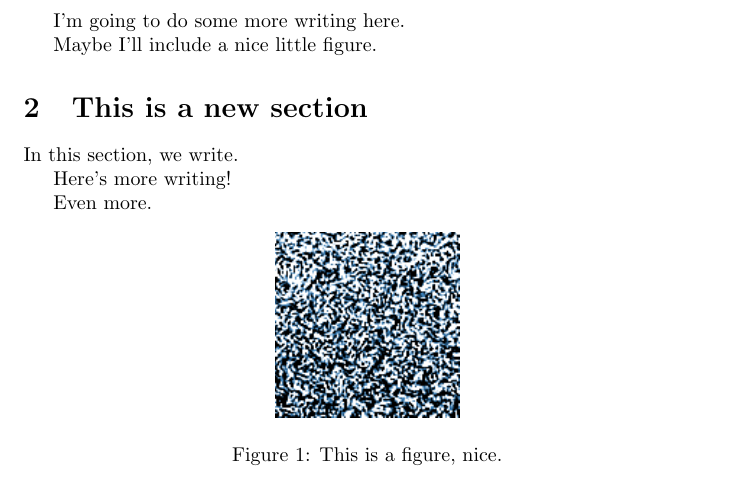
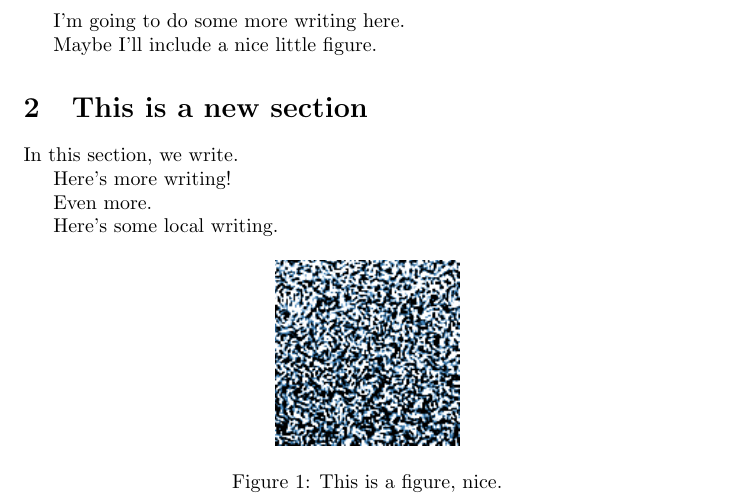
Before and after one commit to petebachant/test-1, a LaTeX document (paper/main.tex): part of the page, cut so that both start at the same text. Compiled offline with pdfLaTeX.

Commit message:
Write some locally

```diff
--- a/paper/main.tex
+++ b/paper/main.tex
@@ -30,6 +30,8 @@ Here's more writing!
 
 Even more.
 
+Here's some local writing.
+
 \begin{figure}[h]
     \centering
     \includegraphics[]{figures/000_000000000250000.png}
```
Also changed, not shown: 2 other files.
